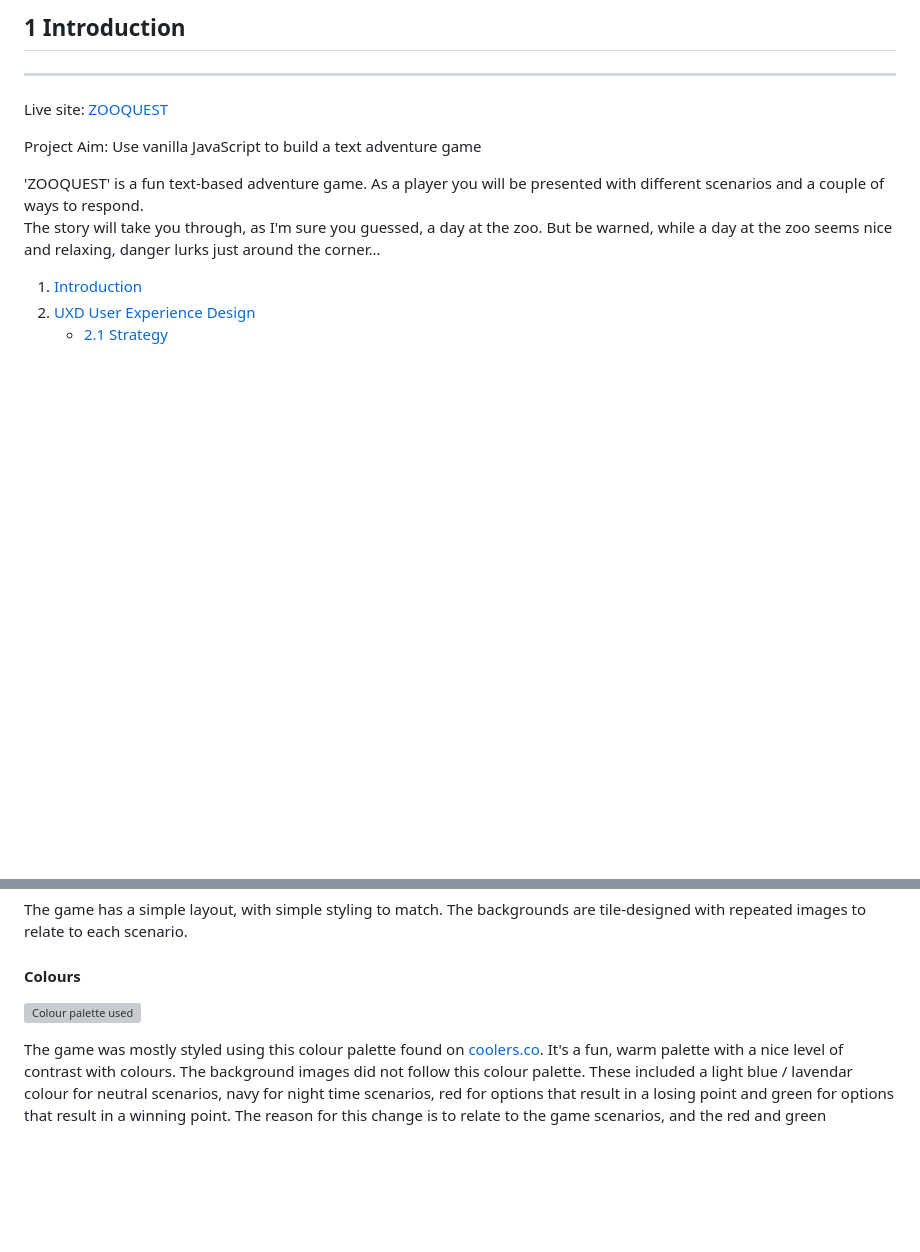
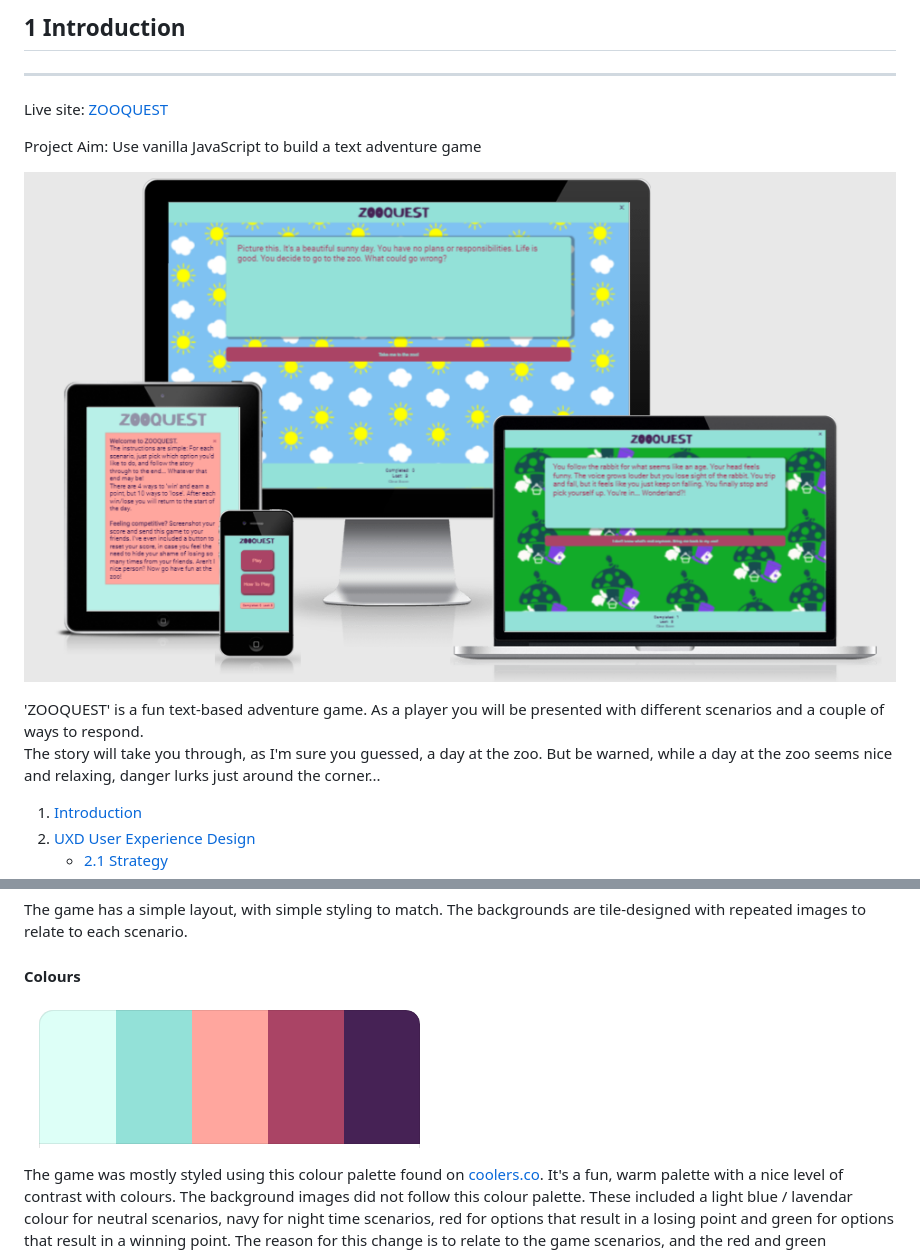
Before and after one commit to hartnetl/the-sealiest-game-you-will-play-today, a Markdown page: README.md, 2 parts joined by grey strips. Rendered like a GitHub page; pictures changed too: assets/readme-files/amiresponsive.png (added); blank space fills up the shorter version; grey boxes are pictures that could not be loaded.

Commit message:
Docs: Update readme

```diff
--- a/README.md
+++ b/README.md
@@ -7,6 +7,8 @@
 Live site: [ZOOQUEST](https://hartnetl.github.io/the-sealiest-game-you-will-play-today/)
 
 Project Aim: Use vanilla JavaScript to build a text adventure game
+
+![Am I responsive snapshot](assets/readme-files/amiresponsive.png)
 
 'ZOOQUEST' is a fun text-based adventure game. As a player you will be presented with different scenarios and a couple of ways to respond.
 The story will take you through, as I'm sure you guessed, a day at the zoo. But be warned, while a day at the zoo seems nice and relaxing, danger lurks just around the corner...
@@ -110,7 +112,7 @@ The game has a simple layout, with simple styling to match. The backgrounds are
 
 #### Colours
 
-![Colour palette used](assets/images/readme-files/colours.png)
+![Colour palette used](assets/readme-files/colours.png)
 
 The game was mostly styled using this colour palette found on [coolers.co](https://coolors.co/ddfff7-93e1d8-ffa69e-aa4465-462255).
 It's a fun, warm palette with a nice level of contrast with colours.
```
